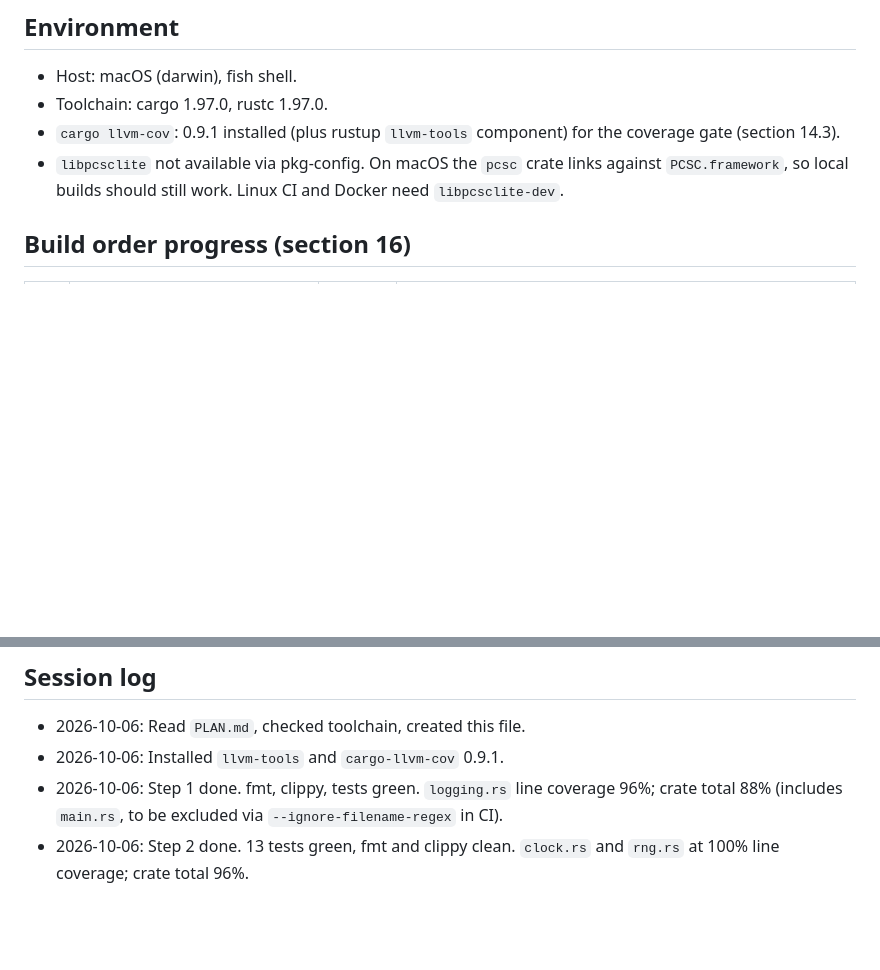
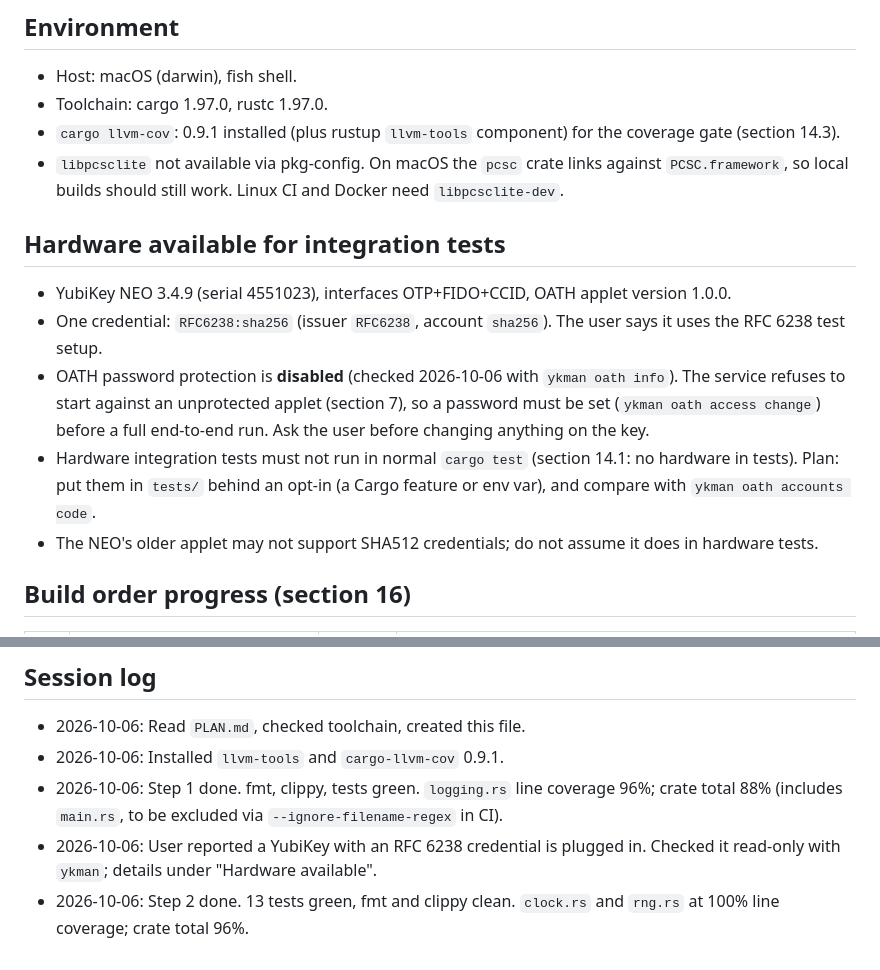
Before and after one commit to chimbosonic/totem, a Markdown page: AGENT.md, 2 parts joined by grey strips. Rendered like a GitHub page; blank space fills up the shorter version.

Commit message:
docs: note available YubiKey for integration tests
Co-Authored-By: Claude Opus 5.5 <noreply@anthropic.com>
Signed-off-by: Alexis Lowe <alexis.lowe@chimbosonic.com>

```diff
--- a/AGENT.md
+++ b/AGENT.md
@@ -20,6 +20,14 @@ Working notes for building `oath-web` as described in `PLAN.md`. Update this fil
 - Toolchain: cargo 1.97.0, rustc 1.97.0.
 - `cargo llvm-cov`: 0.9.1 installed (plus rustup `llvm-tools` component) for the coverage gate (section 14.3).
 - `libpcsclite` not available via pkg-config. On macOS the `pcsc` crate links against `PCSC.framework`, so local builds should still work. Linux CI and Docker need `libpcsclite-dev`.
+
+## Hardware available for integration tests
+
+- YubiKey NEO 3.4.9 (serial 4551023), interfaces OTP+FIDO+CCID, OATH applet version 1.0.0.
+- One credential: `RFC6238:sha256` (issuer `RFC6238`, account `sha256`). The user says it uses the RFC 6238 test setup.
+- OATH password protection is **disabled** (checked 2026-10-06 with `ykman oath info`). The service refuses to start against an unprotected applet (section 7), so a password must be set (`ykman oath access change`) before a full end-to-end run. Ask the user before changing anything on the key.
+- Hardware integration tests must not run in normal `cargo test` (section 14.1: no hardware in tests). Plan: put them in `tests/` behind an opt-in (a Cargo feature or env var), and compare with `ykman oath accounts code`.
+- The NEO's older applet may not support SHA512 credentials; do not assume it does in hardware tests.
 
 ## Build order progress (section 16)
 
@@ -66,4 +74,5 @@ Working notes for building `oath-web` as described in `PLAN.md`. Update this fil
 - 2026-10-06: Read `PLAN.md`, checked toolchain, created this file.
 - 2026-10-06: Installed `llvm-tools` and `cargo-llvm-cov` 0.9.1.
 - 2026-10-06: Step 1 done. fmt, clippy, tests green. `logging.rs` line coverage 96%; crate total 88% (includes `main.rs`, to be excluded via `--ignore-filename-regex` in CI).
+- 2026-10-06: User reported a YubiKey with an RFC 6238 credential is plugged in. Checked it read-only with `ykman`; details under "Hardware available".
 - 2026-10-06: Step 2 done. 13 tests green, fmt and clippy clean. `clock.rs` and `rng.rs` at 100% line coverage; crate total 96%.
```
